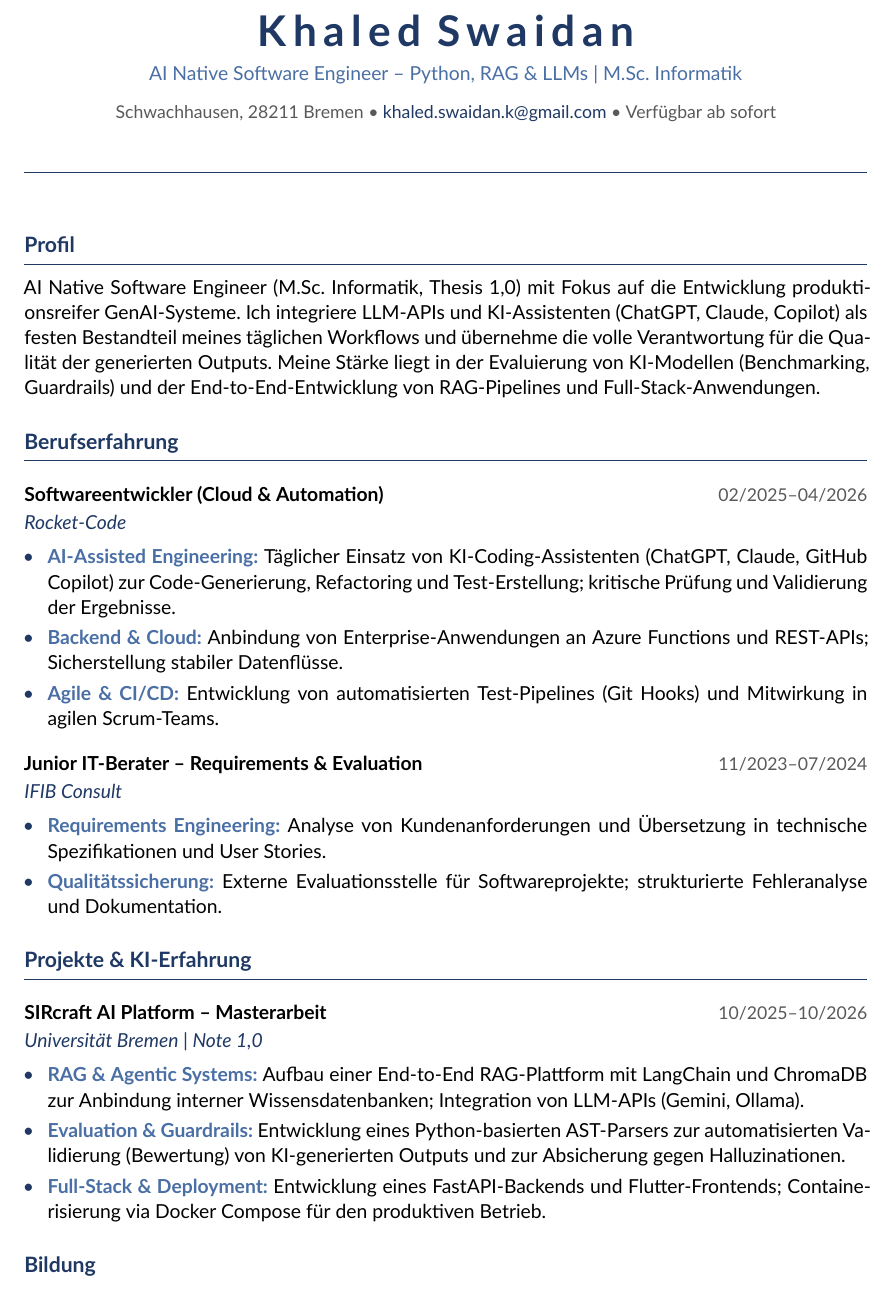
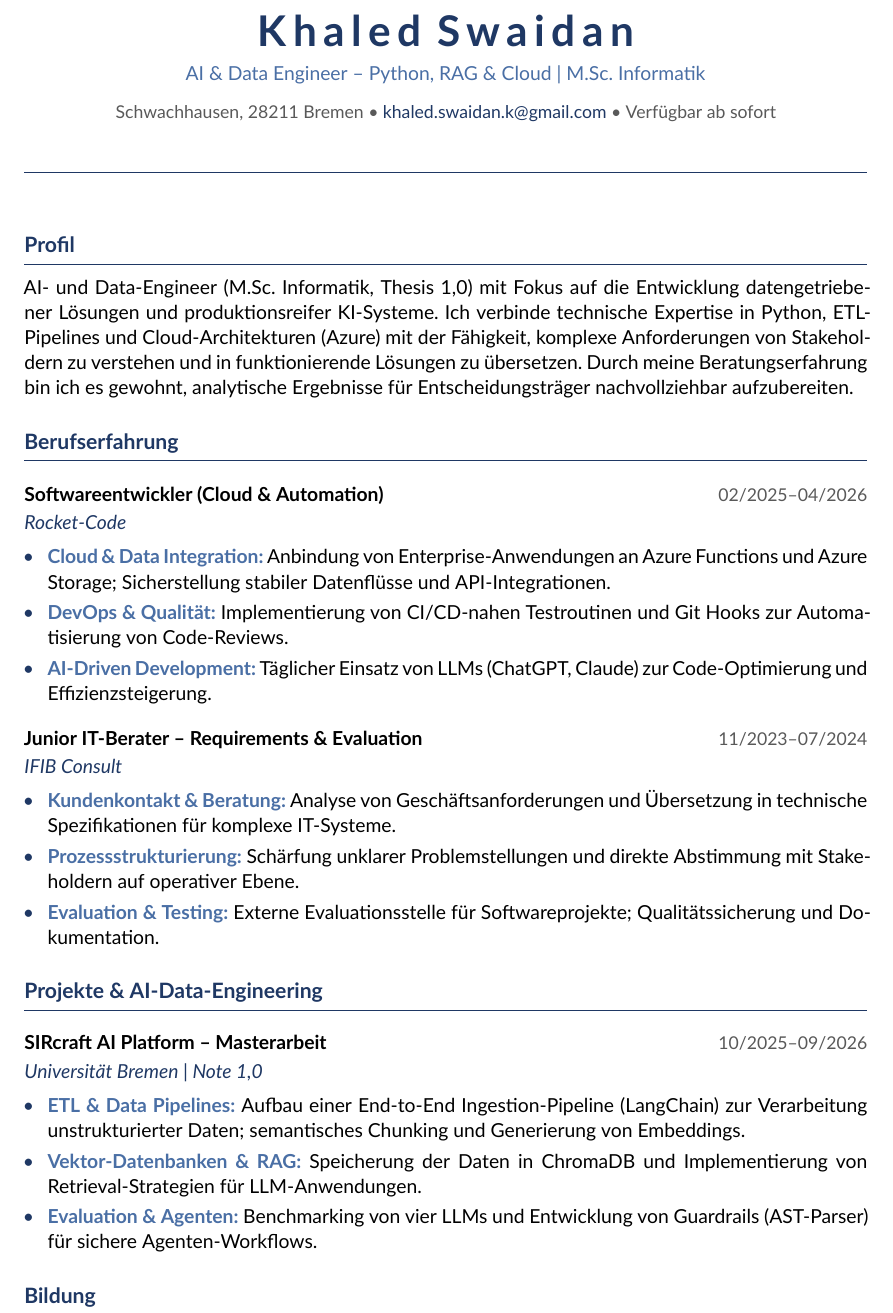
Before and after one commit to KhaledSwaidan/latex-bewerbung-template, a LaTeX CV (tex/lebenslauf.tex): part of page 1 of 2, cut so that both start at the same text. Compiled offline with XeLaTeX.

Commit message:
Update cover letter and resume for AI & Data Engineer role and add application PDFs

```diff
--- a/tex/lebenslauf.tex
+++ b/tex/lebenslauf.tex
@@ -4,34 +4,35 @@
 
     \cvheader
     {Khaled Swaidan}
-    {AI Native Software Engineer -- Python, RAG \& LLMs | M.Sc. Informatik}
+    {AI \& Data Engineer -- Python, RAG \& Cloud | M.Sc. Informatik}
     {Schwachhausen, 28211 Bremen \textbullet\ \href{mailto:khaled.swaidan.k@gmail.com}{khaled.swaidan.k@gmail.com} \textbullet\ Verfügbar ab sofort}
 
     \section{Profil}
-    AI Native Software Engineer (M.Sc. Informatik, Thesis 1,0) mit Fokus auf die Entwicklung produktionsreifer GenAI-Systeme. Ich integriere LLM-APIs und KI-Assistenten (ChatGPT, Claude, Copilot) als festen Bestandteil meines täglichen Workflows und übernehme die volle Verantwortung für die Qualität der generierten Outputs. Meine Stärke liegt in der Evaluierung von KI-Modellen (Benchmarking, Guardrails) und der End-to-End-Entwicklung von RAG-Pipelines und Full-Stack-Anwendungen.
+    AI- und Data-Engineer (M.Sc. Informatik, Thesis 1,0) mit Fokus auf die Entwicklung datengetriebener Lösungen und produktionsreifer KI-Systeme. Ich verbinde technische Expertise in Python, ETL-Pipelines und Cloud-Architekturen (Azure) mit der Fähigkeit, komplexe Anforderungen von Stakeholdern zu verstehen und in funktionierende Lösungen zu übersetzen. Durch meine Beratungserfahrung bin ich es gewohnt, analytische Ergebnisse für Entscheidungsträger nachvollziehbar aufzubereiten.
 
     \section{Berufserfahrung}
 
     \entry{Softwareentwickler (Cloud \& Automation)}{02/2025--04/2026}{Rocket-Code}
     \begin{itemize}
-        \item \textcolor{accentlight}{\textbf{AI-Assisted Engineering:}} Täglicher Einsatz von KI-Coding-Assistenten (ChatGPT, Claude, GitHub Copilot) zur Code-Generierung, Refactoring und Test-Erstellung; kritische Prüfung und Validierung der Ergebnisse.
-        \item \textcolor{accentlight}{\textbf{Backend \& Cloud:}} Anbindung von Enterprise-Anwendungen an Azure Functions und REST-APIs; Sicherstellung stabiler Datenflüsse.
-        \item \textcolor{accentlight}{\textbf{Agile \& CI/CD:}} Entwicklung von automatisierten Test-Pipelines (Git Hooks) und Mitwirkung in agilen Scrum-Teams.
+        \item \textcolor{accentlight}{\textbf{Cloud \& Data Integration:}} Anbindung von Enterprise-Anwendungen an Azure Functions und Azure Storage; Sicherstellung stabiler Datenflüsse und API-Integrationen.
+        \item \textcolor{accentlight}{\textbf{DevOps \& Qualität:}} Implementierung von CI/CD-nahen Testroutinen und Git Hooks zur Automatisierung von Code-Reviews.
+        \item \textcolor{accentlight}{\textbf{AI-Driven Development:}} Täglicher Einsatz von LLMs (ChatGPT, Claude) zur Code-Optimierung und Effizienzsteigerung.
     \end{itemize}
 
     \entry{Junior IT-Berater -- Requirements \& Evaluation}{11/2023--07/2024}{IFIB Consult}
     \begin{itemize}
-        \item \textcolor{accentlight}{\textbf{Requirements Engineering:}} Analyse von Kundenanforderungen und Übersetzung in technische Spezifikationen und User Stories.
-        \item \textcolor{accentlight}{\textbf{Qualitätssicherung:}} Externe Evaluationsstelle für Softwareprojekte; strukturierte Fehleranalyse und Dokumentation.
+        \item \textcolor{accentlight}{\textbf{Kundenkontakt \& Beratung:}} Analyse von Geschäftsanforderungen und Übersetzung in technische Spezifikationen für komplexe IT-Systeme.
+        \item \textcolor{accentlight}{\textbf{Prozessstrukturierung:}} Schärfung unklarer Problemstellungen und direkte Abstimmung mit Stakeholdern auf operativer Ebene.
+        \item \textcolor{accentlight}{\textbf{Evaluation \& Testing:}} Externe Evaluationsstelle für Softwareprojekte; Qualitätssicherung und Dokumentation.
     \end{itemize}
 
-    \section{Projekte \& KI-Erfahrung}
+    \section{Projekte \& AI-Data-Engineering}
 
-    \entry{SIRcraft AI Platform -- Masterarbeit}{10/2025--10/2026}{Universität Bremen | Note 1,0}
+    \entry{SIRcraft AI Platform -- Masterarbeit}{10/2025--09/2026}{Universität Bremen | Note 1,0}
     \begin{itemize}
-        \item \textcolor{accentlight}{\textbf{RAG \& Agentic Systems:}} Aufbau einer End-to-End RAG-Plattform mit LangChain und ChromaDB zur Anbindung interner Wissensdatenbanken; Integration von LLM-APIs (Gemini, Ollama).
-        \item \textcolor{accentlight}{\textbf{Evaluation \& Guardrails:}} Entwicklung eines Python-basierten AST-Parsers zur automatisierten Validierung (Bewertung) von KI-generierten Outputs und zur Absicherung gegen Halluzinationen.
-        \item \textcolor{accentlight}{\textbf{Full-Stack \& Deployment:}} Entwicklung eines FastAPI-Backends und Flutter-Frontends; Containerisierung via Docker Compose für den produktiven Betrieb.
+        \item \textcolor{accentlight}{\textbf{ETL \& Data Pipelines:}} Aufbau einer End-to-End Ingestion-Pipeline (LangChain) zur Verarbeitung unstrukturierter Daten; semantisches Chunking und Generierung von Embeddings.
+        \item \textcolor{accentlight}{\textbf{Vektor-Datenbanken \& RAG:}} Speicherung der Daten in ChromaDB und Implementierung von Retrieval-Strategien für LLM-Anwendungen.
+        \item \textcolor{accentlight}{\textbf{Evaluation \& Agenten:}} Benchmarking von vier LLMs und Entwicklung von Guardrails (AST-Parser) für sichere Agenten-Workflows.
     \end{itemize}
 
     \section{Bildung}
```
Also changed, not shown: tex/anschreiben.tex (+8 -8 lines), applications/ADNOVA/anschreiben.pdf (added), applications/ADNOVA/lebenslauf.pdf (added), applications/AVW/anschreiben.pdf (added), applications/AVW/lebenslauf.pdf (added), applications/Accenture/anschreiben.pdf (added), applications/Accenture/lebenslauf.pdf (added), applications/Aclue/anschreiben.pdf (added), applications/Aclue/lebenslauf.pdf (added), applications/Evernest/anschreiben.pdf (added), applications/Evernest/lebenslauf.pdf (added), applications/Merentis/anschreiben.pdf (added), applications/Merentis/lebenslauf.pdf (added), applications/Nordic/anschreiben.pdf (added), 25 more files, 1 other file.
